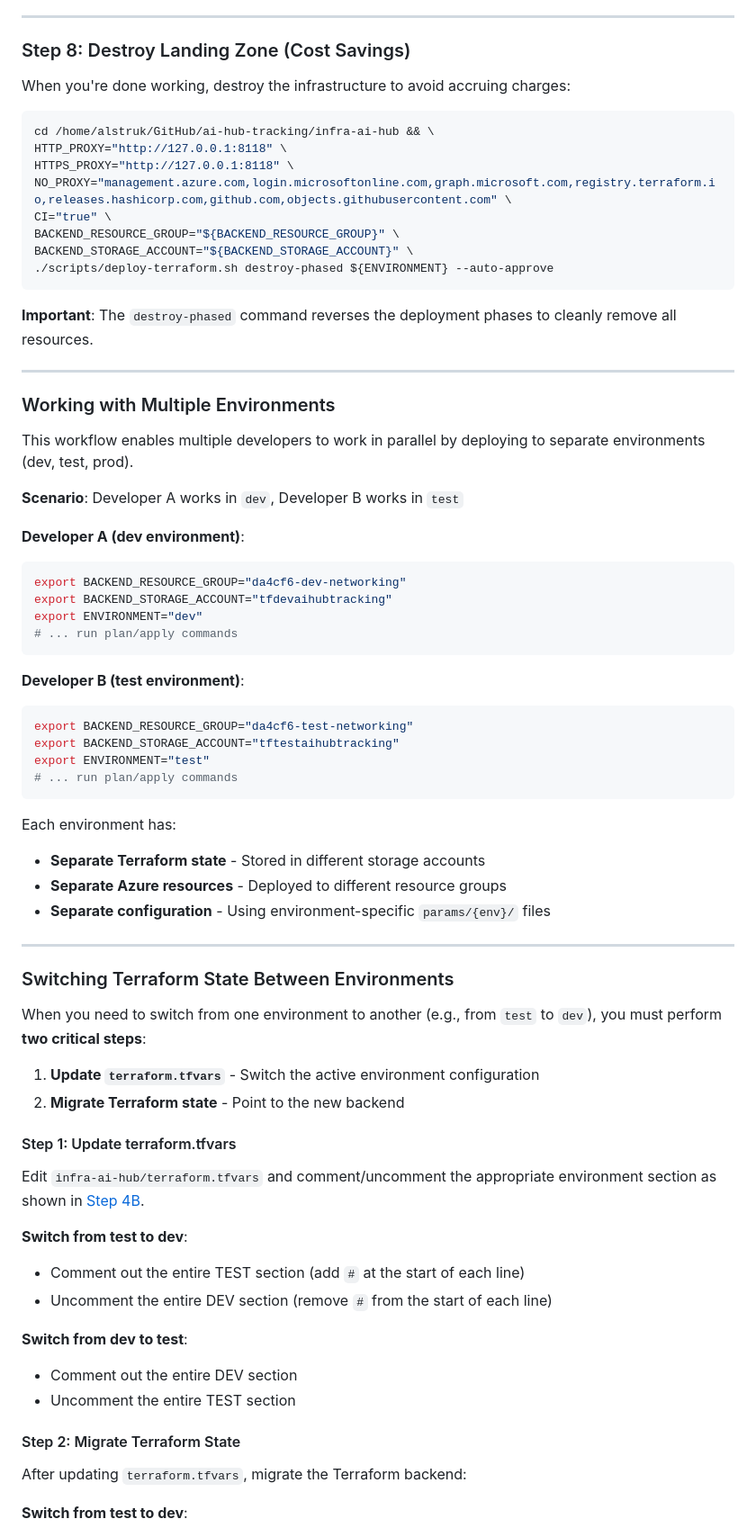
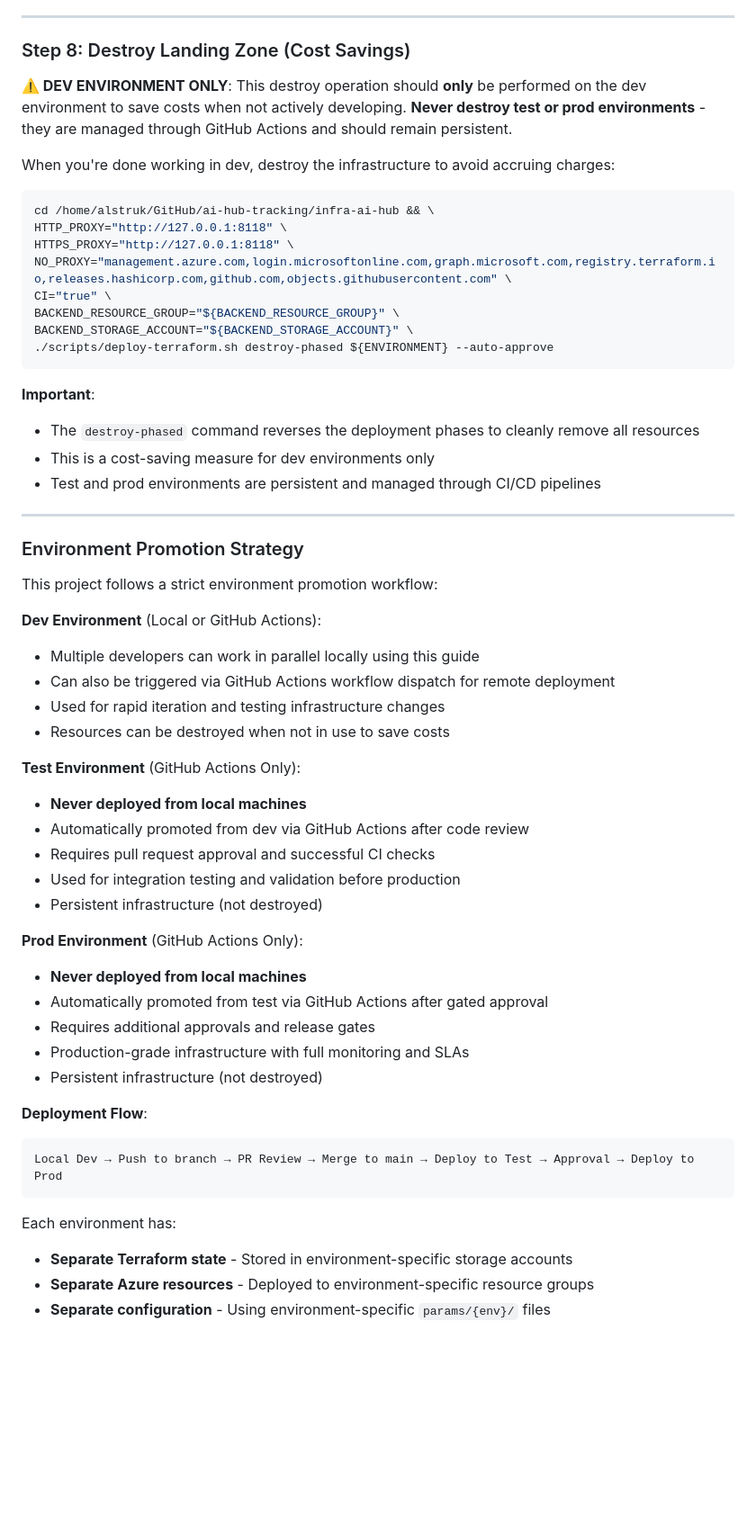
Before and after one commit to bcgov/ai-hub-tracking, a Markdown page: infra-ai-hub/README.md, the part around one of its changes. Shown at 90% size. Rendered like a GitHub page; blank space fills up the shorter version.

Commit message:
updated documentation to reflect dev-only deployment from local

````diff
--- a/infra-ai-hub/README.md
+++ b/infra-ai-hub/README.md
@@ -1698,7 +1662,9 @@ The tests validate:
 
 ### Step 8: Destroy Landing Zone (Cost Savings)
 
-When you're done working, destroy the infrastructure to avoid accruing charges:
+**⚠️ DEV ENVIRONMENT ONLY**: This destroy operation should **only** be performed on the dev environment to save costs when not actively developing. **Never destroy test or prod environments** - they are managed through GitHub Actions and should remain persistent.
+
+When you're done working in dev, destroy the infrastructure to avoid accruing charges:
 
 ```bash
 cd /home/alstruk/GitHub/ai-hub-tracking/infra-ai-hub && \
@@ -1711,61 +1677,43 @@ BACKEND_STORAGE_ACCOUNT="${BACKEND_STORAGE_ACCOUNT}" \
 ./scripts/deploy-terraform.sh destroy-phased ${ENVIRONMENT} --auto-approve
 ```
 
-**Important**: The `destroy-phased` command reverses the deployment phases to cleanly remove all resources.
-
----
-
-### Working with Multiple Environments
-
-This workflow enables multiple developers to work in parallel by deploying to separate environments (dev, test, prod).
-
-**Scenario**: Developer A works in `dev`, Developer B works in `test`
-
-**Developer A (dev environment)**:
-```bash
-export BACKEND_RESOURCE_GROUP="da4cf6-dev-networking"
-export BACKEND_STORAGE_ACCOUNT="tfdevaihubtracking"
-export ENVIRONMENT="dev"
-# ... run plan/apply commands
-```
-
-**Developer B (test environment)**:
-```bash
-export BACKEND_RESOURCE_GROUP="da4cf6-test-networking"
-export BACKEND_STORAGE_ACCOUNT="tftestaihubtracking"
-export ENVIRONMENT="test"
-# ... run plan/apply commands
+**Important**:
+- The `destroy-phased` command reverses the deployment phases to cleanly remove all resources
+- This is a cost-saving measure for dev environments only
+- Test and prod environments are persistent and managed through CI/CD pipelines
+
+---
+
+### Environment Promotion Strategy
+
+This project follows a strict environment promotion workflow:
+
+**Dev Environment** (Local or GitHub Actions):
+- Multiple developers can work in parallel locally using this guide
+- Can also be triggered via GitHub Actions workflow dispatch for remote deployment
+- Used for rapid iteration and testing infrastructure changes
+- Resources can be destroyed when not in use to save costs
+
+**Test Environment** (GitHub Actions Only):
+- **Never deployed from local machines**
+- Automatically promoted from dev via GitHub Actions after code review
+- Requires pull request approval and successful CI checks
+- Used for integration testing and validation before production
+- Persistent infrastructure (not destroyed)
+
+**Prod Environment** (GitHub Actions Only):
+- **Never deployed from local machines**
+- Automatically promoted from test via GitHub Actions after gated approval
+- Requires additional approvals and release gates
+- Production-grade infrastructure with full monitoring and SLAs
+- Persistent infrastructure (not destroyed)
+
+**Deployment Flow**:
+```
+Local Dev → Push to branch → PR Review → Merge to main → Deploy to Test → Approval → Deploy to Prod
 ```
 
 Each environment has:
-- **Separate Terraform state** - Stored in different storage accounts
-- **Separate Azure resources** - Deployed to different resource groups
+- **Separate Terraform state** - Stored in environment-specific storage accounts
+- **Separate Azure resources** - Deployed to environment-specific resource groups
 - **Separate configuration** - Using environment-specific `params/{env}/` files
-
----
-
-### Switching Terraform State Between Environments
-
-When you need to switch from one environment to another (e.g., from `test` to `dev`), you must perform **two critical steps**:
-
-1. **Update `terraform.tfvars`** - Switch the active environment configuration
-2. **Migrate Terraform state** - Point to the new backend
-
-#### Step 1: Update terraform.tfvars
-
-Edit `infra-ai-hub/terraform.tfvars` and comment/uncomment the appropriate environment section as shown in [Step 4B](#step-4-configure-environment-variables-and-terraformtfvars).
-
-**Switch from test to dev**:
-- Comment out the entire TEST section (add `#` at the start of each line)
-- Uncomment the entire DEV section (remove `#` from the start of each line)
-
-**Switch from dev to test**:
-- Comment out the entire DEV section
-- Uncomment the entire TEST section
-
-#### Step 2: Migrate Terraform State
-
-After updating `terraform.tfvars`, migrate the Terraform backend:
-
-**Switch from test to dev**:
-
````
Also changed, not shown: other parts of infra-ai-hub/README.md (+8 -70 lines).
